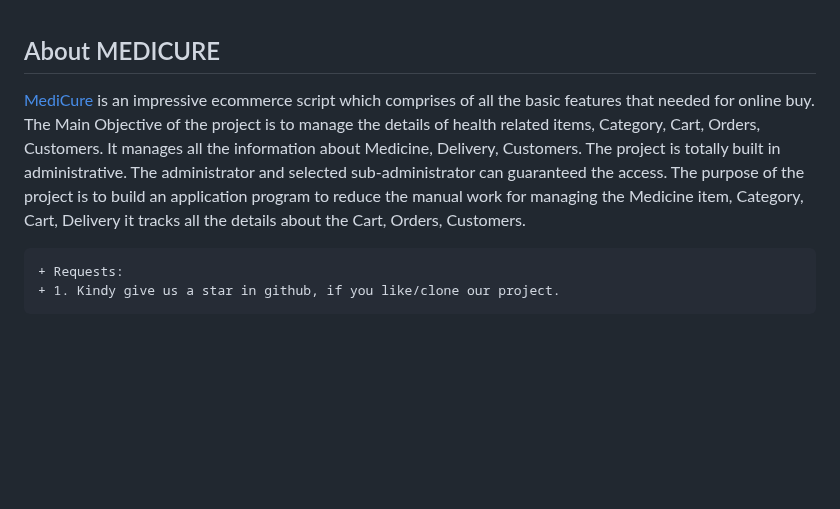
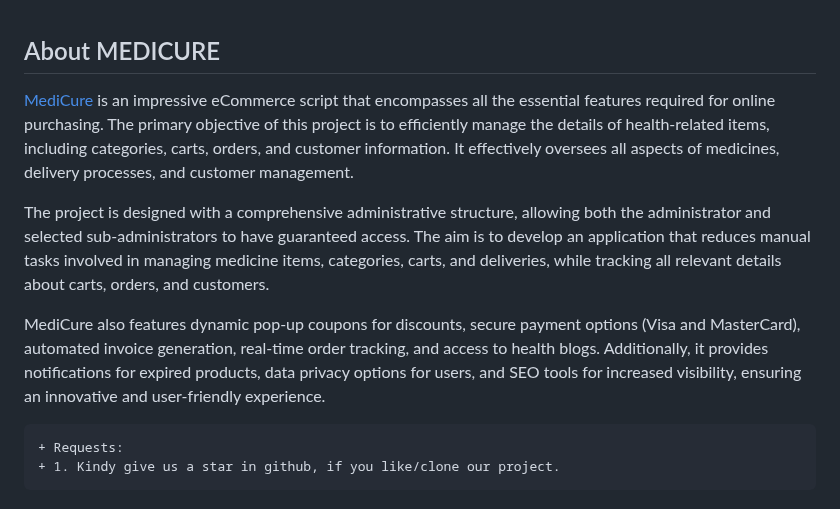
Before and after one commit to rabbihusenroki/MediCure, a Markdown page: readme.md, the part around the change. GitHub-like rendering; blank space fills up the shorter version.

````diff
--- a/readme.md
+++ b/readme.md
@@ -1,6 +1,10 @@
 ## About MEDICURE
 
-<a href="https://github.com/rabbihusenroki">MediCure</a> is an impressive ecommerce script which comprises of all the basic features that needed for online buy. The Main Objective of the project is to manage the details of health related items, Category, Cart, Orders, Customers. It manages all the information about Medicine, Delivery, Customers. The project is totally built in administrative. The administrator and selected sub-administrator can guaranteed the access. The purpose of the project is to build an application program to reduce the manual work for managing the Medicine item, Category, Cart, Delivery it tracks all the details about the Cart, Orders, Customers.
+<a href="https://github.com/rabbihusenroki">MediCure</a> is an impressive eCommerce script that encompasses all the essential features required for online purchasing. The primary objective of this project is to efficiently manage the details of health-related items, including categories, carts, orders, and customer information. It effectively oversees all aspects of medicines, delivery processes, and customer management. <br />
+
+The project is designed with a comprehensive administrative structure, allowing both the administrator and selected sub-administrators to have guaranteed access. The aim is to develop an application that reduces manual tasks involved in managing medicine items, categories, carts, and deliveries, while tracking all relevant details about carts, orders, and customers. <br />
+
+MediCure also features dynamic pop-up coupons for discounts, secure payment options (Visa and MasterCard), automated invoice generation, real-time order tracking, and access to health blogs. Additionally, it provides notifications for expired products, data privacy options for users, and SEO tools for increased visibility, ensuring an innovative and user-friendly experience.
 
 ```diff
 + Requests:
````
